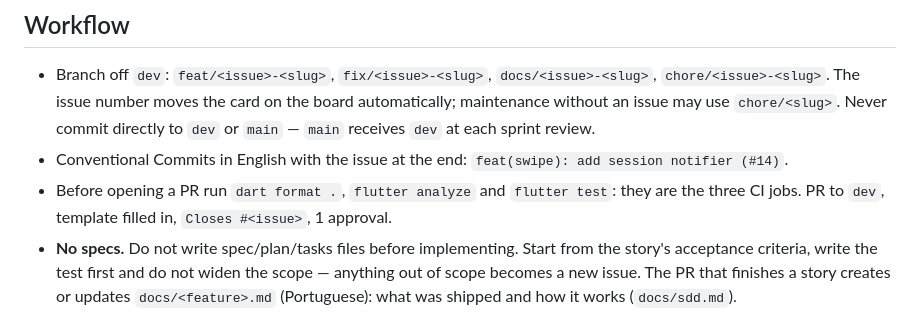
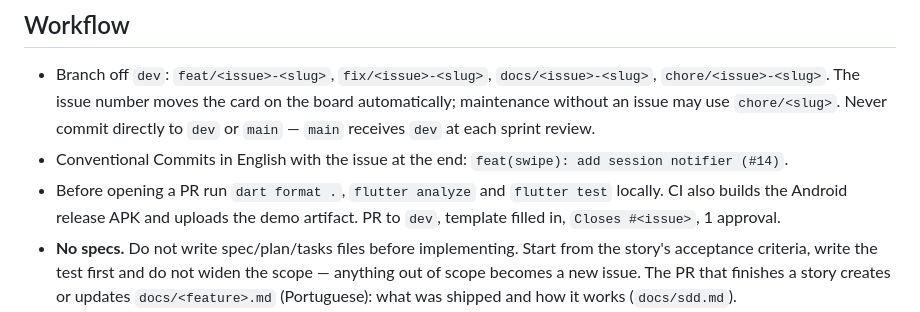
Before and after one commit to Rango-App-Mobile/rango_app, a Markdown page: CLAUDE.md, the part around the change. Rendered like a GitHub page.

Commit message:
docs(ci): describe Android release check (#24)

```diff
--- a/CLAUDE.md
+++ b/CLAUDE.md
@@ -153,8 +153,7 @@ English. Docs (`docs/`) and UI strings in Portuguese. Agent-facing files
   `dev` at each sprint review.
 - Conventional Commits in English with the issue at the end:
   `feat(swipe): add session notifier (#14)`.
-- Before opening a PR run `dart format .`, `flutter analyze` and `flutter test`:
-  they are the three CI jobs. PR to `dev`, template filled in, `Closes #<issue>`,
+- Before opening a PR run `dart format .`, `flutter analyze` and `flutter test` locally. CI also builds the Android release APK and uploads the demo artifact. PR to `dev`, template filled in, `Closes #<issue>`,
   1 approval.
 - **No specs.** Do not write spec/plan/tasks files before implementing. Start
   from the story's acceptance criteria, write the test first and do not widen
```
